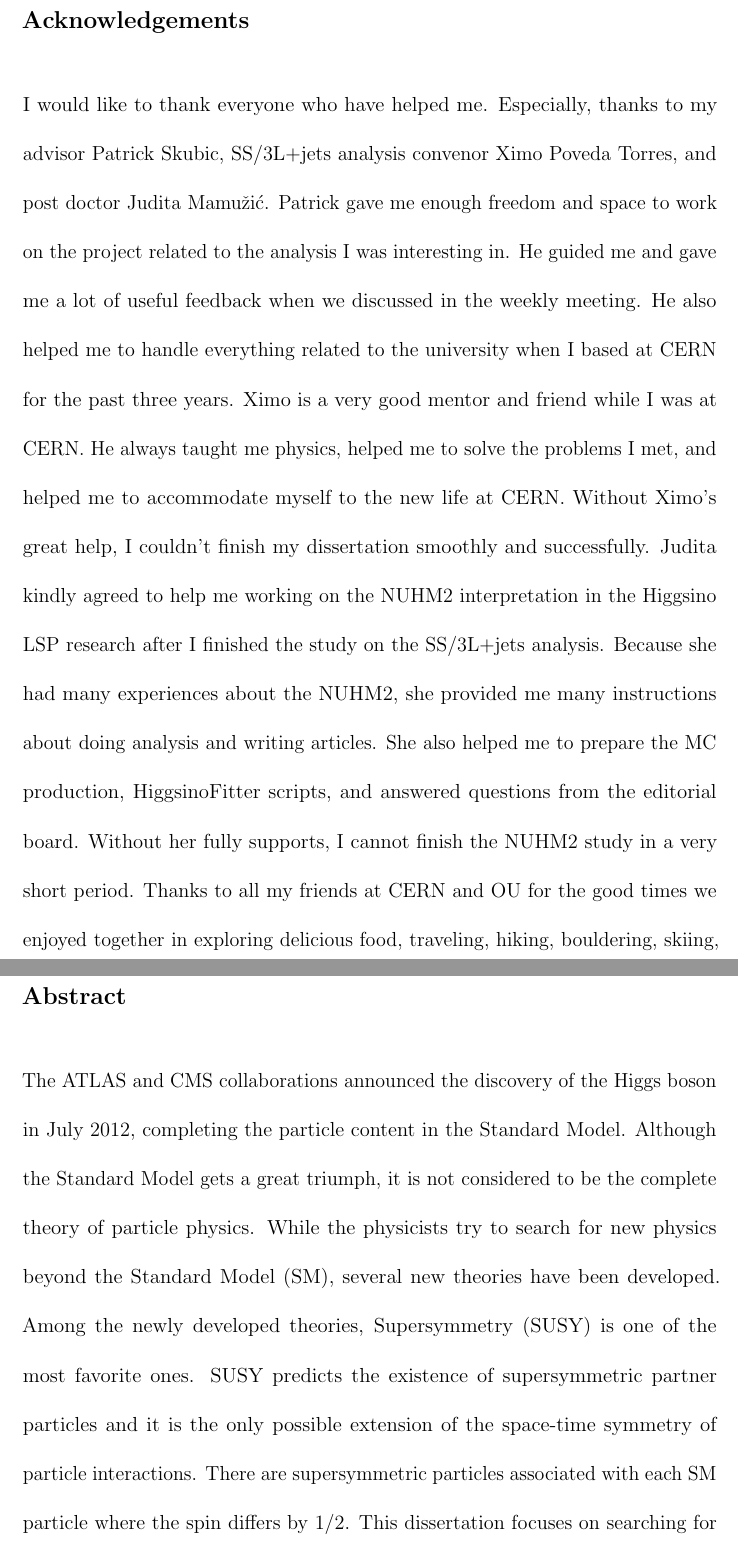
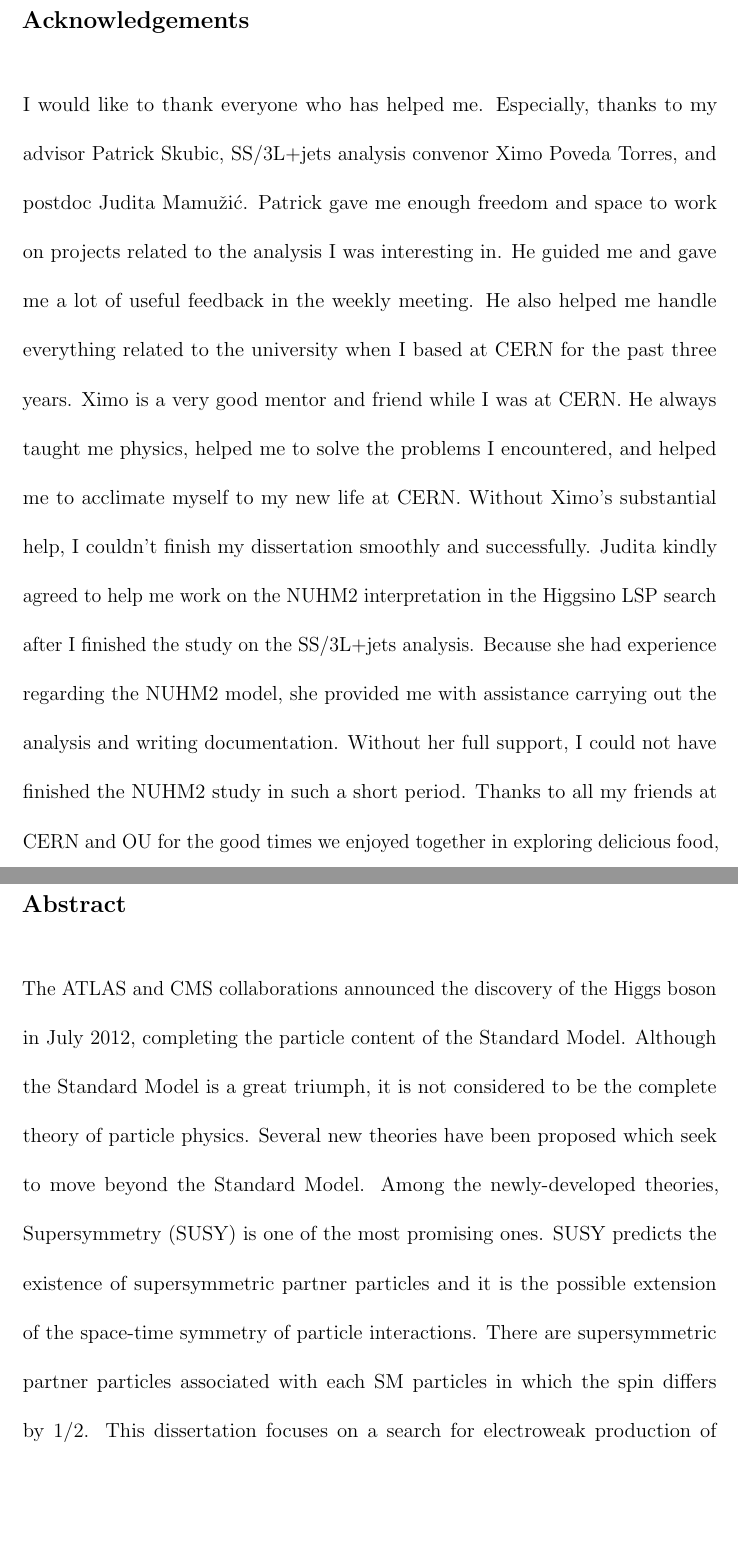
Before and after one commit to ytatus94/my_thesis, a LaTeX thesis (outhesis_template.tex, which reads abstract.tex, acknowledgement.tex): two parts of pages 5 and 22 of 234, joined at a grey line, cut so that both start at the same text, the shorter picture padded with empty space. Compiled offline with pdfLaTeX; a LaTeX package or settings file that is missing is left out.

Commit message:
03/21/2018

```diff
--- a/abstract.tex
+++ b/abstract.tex
@@ -1,8 +1,8 @@
-The ATLAS and CMS collaborations announced the discovery of the Higgs boson in July 2012, completing the particle content in the Standard Model.
-Although the Standard Model gets a great triumph, it is not considered to be the complete theory of particle physics.
-While the physicists try to search for new physics beyond the Standard Model (SM), several new theories have been developed.
-Among the newly developed theories, Supersymmetry (SUSY) is one of the most favorite ones.
-SUSY predicts the existence of supersymmetric partner particles and it is the only possible extension of the space-time symmetry of particle interactions.
-There are supersymmetric particles associated with each SM particle where the spin differs by 1/2.
-This dissertation focuses on searching for electroweak production of supersymmetric particles with compressed mass spectra in the final states with exactly two low-momentum leptons and missing transverse momentum.
-The proton-proton collision data is recorded by the ATLAS detector at the Large Hadron Collider in 2015 to 2016 corresponding to 36.1~{\ifb} of integrated luminosity at $\sqrt{s} = 13$~{\TeV}.
+The ATLAS and CMS collaborations announced the discovery of the Higgs boson in July 2012, completing the particle content of the Standard Model.
+Although the Standard Model is a great triumph, it is not considered to be the complete theory of particle physics.
+%While the physicists try to search for new physics beyond the Standard Model (SM), several new theories have been developed.
+Several new theories have been proposed which seek to move beyond the Standard Model.
+Among the newly-developed theories, Supersymmetry (SUSY) is one of the most promising ones.
+SUSY predicts the existence of supersymmetric partner particles and it is the possible extension of the space-time symmetry of particle interactions.
+There are supersymmetric partner particles associated with each SM particles in which the spin differs by 1/2.
+This dissertation focuses on a search for electroweak production of supersymmetric particles with compressed mass spectra in the final states with exactly two low-momentum leptons and missing transverse momentum.
--- a/acknowledgement.tex
+++ b/acknowledgement.tex
@@ -1,19 +1,19 @@
-I would like to thank everyone who have helped me.
+I would like to thank everyone who has helped me.
 %
-Especially, thanks to my advisor Patrick Skubic, SS/3L+jets analysis convenor Ximo Poveda Torres, and post doctor Judita Mamu\v{z}i\'{c}.
+Especially, thanks to my advisor Patrick Skubic, SS/3L+jets analysis convenor Ximo Poveda Torres, and postdoc Judita Mamu\v{z}i\'{c}.
 %
-Patrick gave me enough freedom and space to work on the project related to the analysis I was interesting in.
-He guided me and gave me a lot of useful feedback when we discussed in the weekly meeting.
-He also helped me to handle everything related to the university when I based at CERN for the past three years.
+Patrick gave me enough freedom and space to work on projects related to the analysis I was interesting in.
+He guided me and gave me a lot of useful feedback in the weekly meeting.
+He also helped me handle everything related to the university when I based at CERN for the past three years.
 %
 Ximo is a very good mentor and friend while I was at CERN.
-He always taught me physics, helped me to solve the problems I met, and helped me to accommodate myself to the new life at CERN.
-Without Ximo's great help, I couldn't finish my dissertation smoothly and successfully.
+He always taught me physics, helped me to solve the problems I encountered, and helped me to acclimate myself to my new life at CERN.
+Without Ximo's substantial help, I couldn't finish my dissertation smoothly and successfully.
 %
-Judita kindly agreed to help me working on the NUHM2 interpretation in the Higgsino LSP research after I finished the study on the SS/3L+jets analysis.
-Because she had many experiences about the NUHM2, she provided me many instructions about doing analysis and writing articles.
-She also helped me to prepare the MC production, HiggsinoFitter scripts, and answered questions from the editorial board.
-Without her fully supports, I cannot finish the NUHM2 study in a very short period.
+Judita kindly agreed to help me work on the NUHM2 interpretation in the Higgsino LSP search after I finished the study on the SS/3L+jets analysis.
+Because she had experience regarding the NUHM2 model, she provided me with assistance carrying out the analysis and writing documentation.
+%She also helped me to prepare the MC production, HiggsinoFitter scripts, and answered questions from the editorial board.
+Without her full support, I could not have finished the NUHM2 study in such a short period.
 %
 Thanks to all my friends at CERN and OU for the good times we enjoyed together in exploring delicious food, traveling, hiking, bouldering, skiing, and boxing.
 Thanks to my ex-girlfriend to warm my heart, to encourage me, and to love me, making me feel happiness in the first half of my Ph.D. life.
```
Also changed, not shown: chapter_conclusion.tex (+2 -2 lines), README.md, outhesis_template.bbl, abstract.tex (3 more changed lines), acknowledgement.tex (2 more changed lines).
